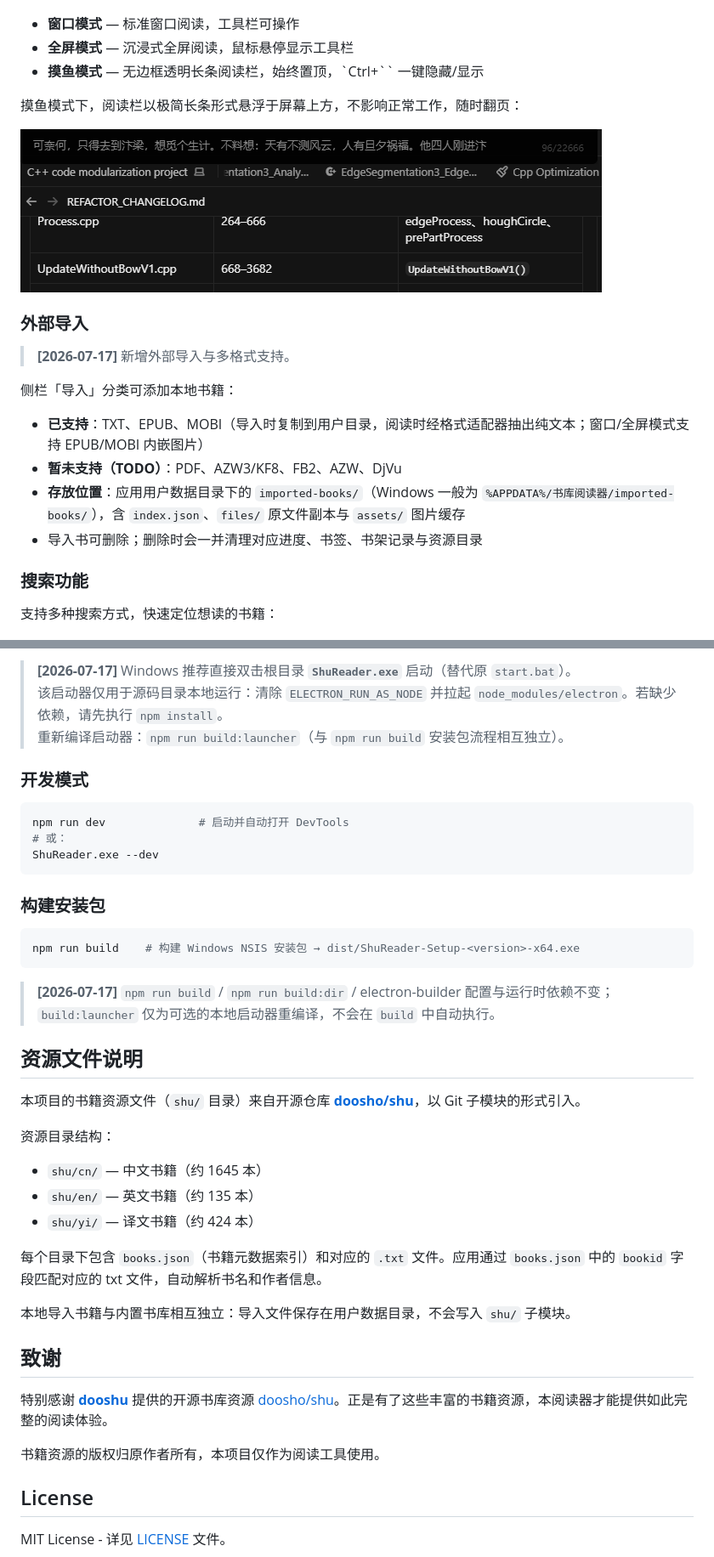
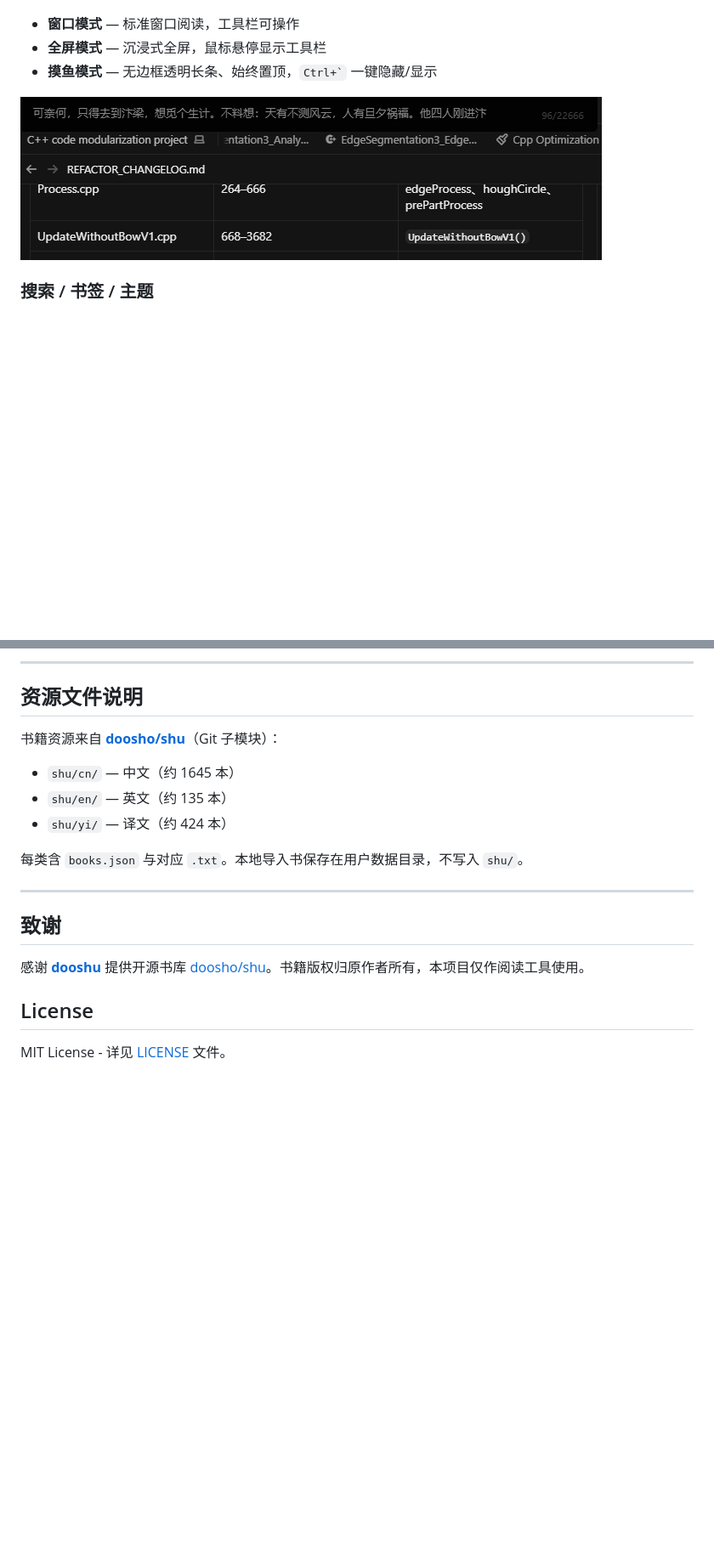
Before and after one commit to masterball-w/txt_book_reader, a Markdown page: README.md, 2 parts joined by grey strips. Shown at 85% size. Rendered like a GitHub page; blank space fills up the shorter version.

````diff
--- a/README.md
+++ b/README.md
@@ -13,27 +58,12 @@
 ![阅读模式](docs/screenshots/阅读模式.png)
 
 - **窗口模式** — 标准窗口阅读，工具栏可操作
-- **全屏模式** — 沉浸式全屏阅读，鼠标悬停显示工具栏
-- **摸鱼模式** — 无边框透明长条阅读栏，始终置顶，`Ctrl+`` 一键隐藏/显示
-
-摸鱼模式下，阅读栏以极简长条形式悬浮于屏幕上方，不影响正常工作，随时翻页：
+- **全屏模式** — 沉浸式全屏，鼠标悬停显示工具栏
+- **摸鱼模式** — 无边框透明长条、始终置顶，`` Ctrl+` `` 一键隐藏/显示
 
 ![摸鱼模式的阅读界面](docs/screenshots/摸鱼模式的阅读界面.png)
 
-### 外部导入 <!-- 2026-07-17 -->
-
-> **[2026-07-17]** 新增外部导入与多格式支持。
-
-侧栏「导入」分类可添加本地书籍：
-
-- **已支持**：TXT、EPUB、MOBI（导入时复制到用户目录，阅读时经格式适配器抽出纯文本；窗口/全屏模式支持 EPUB/MOBI 内嵌图片）
-- **暂未支持（TODO）**：PDF、AZW3/KF8、FB2、AZW、DjVu
-- **存放位置**：应用用户数据目录下的 `imported-books/`（Windows 一般为 `%APPDATA%/书库阅读器/imported-books/`），含 `index.json`、`files/` 原文件副本与 `assets/` 图片缓存
-- 导入书可删除；删除时会一并清理对应进度、书签、书架记录与资源目录
-
-### 搜索功能
-
-支持多种搜索方式，快速定位想读的书籍：
+### 搜索 / 书签 / 主题
 
 ![搜索书籍](docs/screenshots/搜索书籍.png)
 
@@ -142,42 +146,20 @@ npm start
-<!-- 2026-07-17 -->
-> **[2026-07-17]** Windows 推荐直接双击根目录 **`ShuReader.exe`** 启动（替代原 `start.bat`）。
-> 该启动器仅用于源码目录本地运行：清除 `ELECTRON_RUN_AS_NODE` 并拉起 `node_modules/electron`。若缺少依赖，请先执行 `npm install`。
-> 重新编译启动器：`npm run build:launcher`（与 `npm run build` 安装包流程相互独立）。
-
-### 开发模式
-
-```bash
-npm run dev              # 启动并自动打开 DevTools
-# 或：
-ShuReader.exe --dev
-```
-
-### 构建安装包
-
-```bash
-npm run build    # 构建 Windows NSIS 安装包 → dist/ShuReader-Setup-<version>-x64.exe
-```
-
-> **[2026-07-17]** `npm run build` / `npm run build:dir` / electron-builder 配置与运行时依赖不变；`build:launcher` 仅为可选的本地启动器重编译，不会在 `build` 中自动执行。
+---
 
 ## 资源文件说明
 
-本项目的书籍资源文件（`shu/` 目录）来自开源仓库 **[doosho/shu](https://github.com/doosho/shu)**，以 Git 子模块的形式引入。
+书籍资源来自 **[doosho/shu](https://github.com/doosho/shu)**（Git 子模块）：
 
-资源目录结构：
-- `shu/cn/` — 中文书籍（约 1645 本）
-- `shu/en/` — 英文书籍（约 135 本）
-- `shu/yi/` — 译文书籍（约 424 本）
+- `shu/cn/` — 中文（约 1645 本）
+- `shu/en/` — 英文（约 135 本）
+- `shu/yi/` — 译文（约 424 本）
 
-每个目录下包含 `books.json`（书籍元数据索引）和对应的 `.txt` 文件。应用通过 `books.json` 中的 `bookid` 字段匹配对应的 txt 文件，自动解析书名和作者信息。
+每类含 `books.json` 与对应 `.txt`。本地导入书保存在用户数据目录，不写入 `shu/`。
 
-本地导入书籍与内置书库相互独立：导入文件保存在用户数据目录，不会写入 `shu/` 子模块。
+---
 
 ## 致谢
 
-特别感谢 **[dooshu](https://github.com/doosho)** 提供的开源书库资源 [doosho/shu](https://github.com/doosho/shu)。正是有了这些丰富的书籍资源，本阅读器才能提供如此完整的阅读体验。
-
-书籍资源的版权归原作者所有，本项目仅作为阅读工具使用。
+感谢 **[dooshu](https://github.com/doosho)** 提供开源书库 [doosho/shu](https://github.com/doosho/shu)。书籍版权归原作者所有，本项目仅作阅读工具使用。
 
 ## License
 
````
Also changed, not shown: other parts of README.md (+100 -81 lines), docs/screenshots/导入新格式.png (added).
